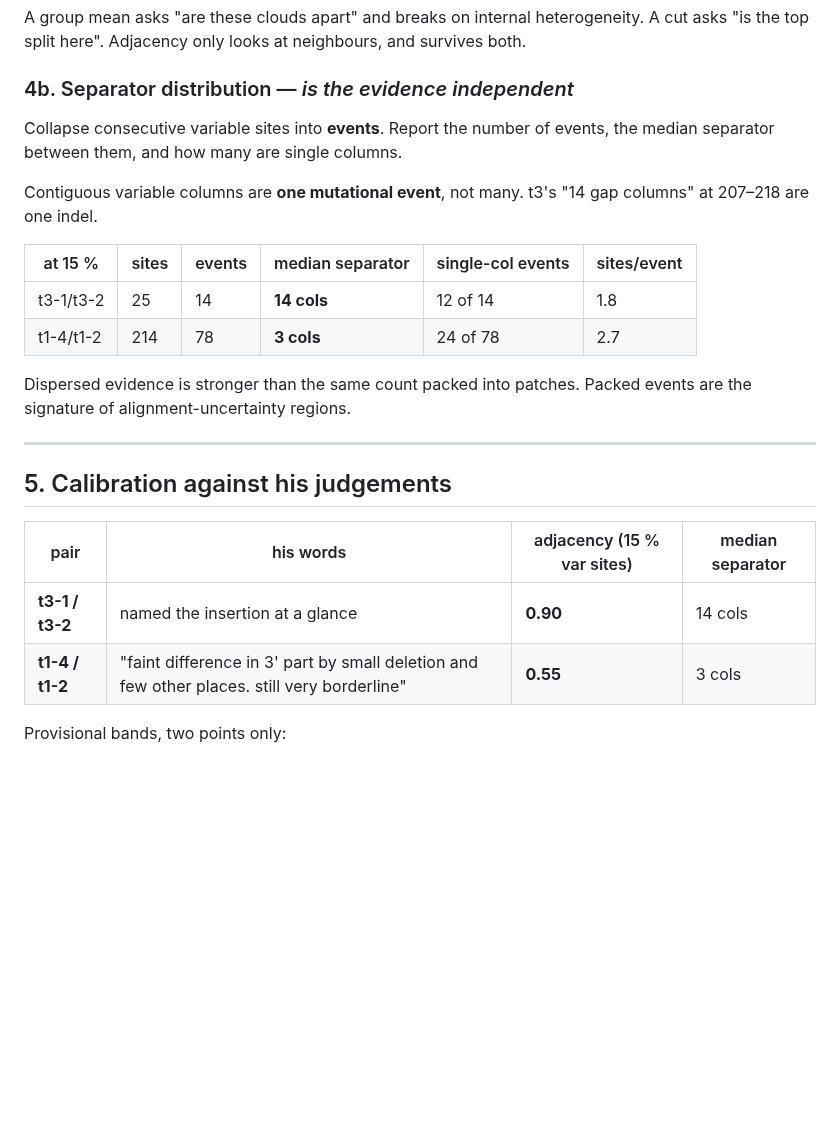
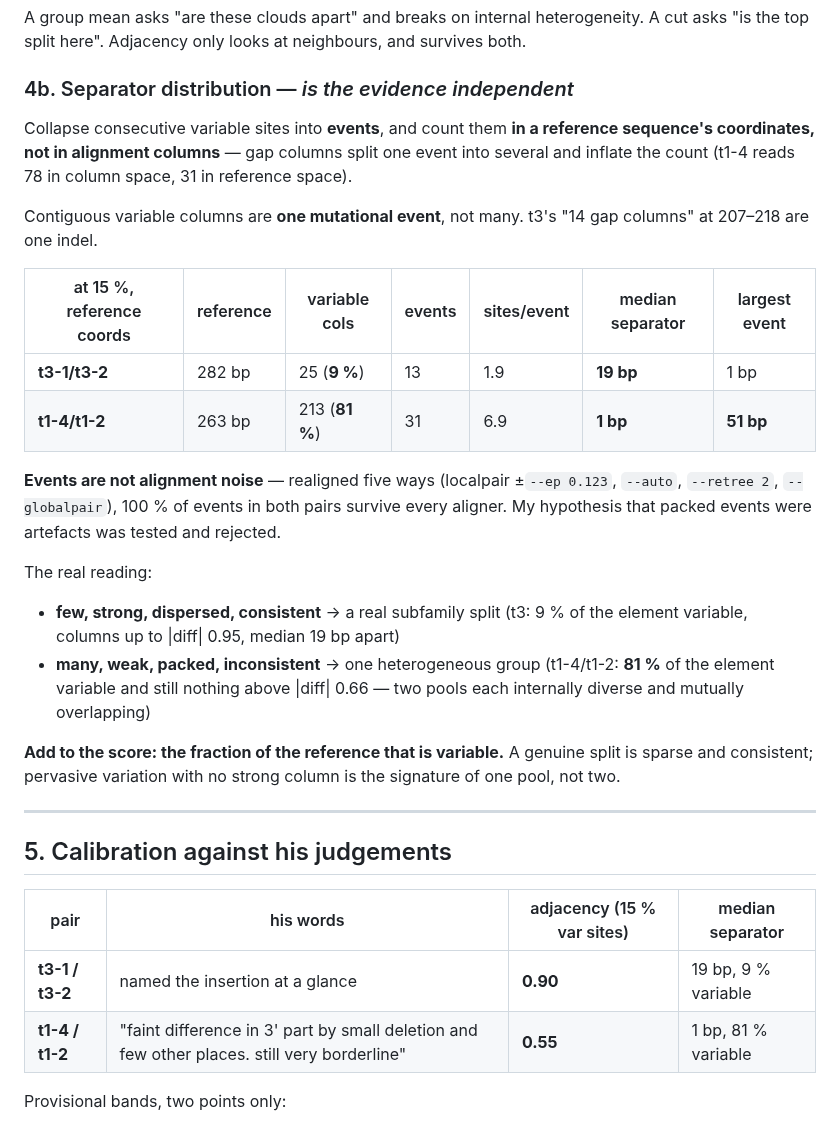
Before and after one commit to Toki-bio/SINE-discriminator, a Markdown page: SUBFAMILY_METHOD.md, the part around the change. GitHub-like rendering; blank space fills up the shorter version.

Commit message:
Correct section 4b to reference coordinates
Section 4b still carried the alignment-column event counts that the stability
test corrected. Events must be counted in a reference frame: t1-4 reads 78 events
in column space and 31 in reference space.

Also replaces the alignment-uncertainty reading with the tested one. Events are
not alignment noise - realigned five ways, 100 percent survive in both pairs. The
real contrast is that t3 varies at nine percent of the element with consistent
dispersed columns, while t1-4 against t1-2 varies at eighty-one percent with
nothing above 0.66, which is one heterogeneous pool rather than two subfamilies.

Co-Authored-By: Claude Opus 5 <noreply@anthropic.com>

```diff
--- a/SUBFAMILY_METHOD.md
+++ b/SUBFAMILY_METHOD.md
@@ -103,19 +103,35 @@ survives both.
 
 ### 4b. Separator distribution — *is the evidence independent*
 
-Collapse consecutive variable sites into **events**. Report the number of events,
-the median separator between them, and how many are single columns.
+Collapse consecutive variable sites into **events**, and count them **in a
+reference sequence's coordinates, not in alignment columns** — gap columns split
+one event into several and inflate the count (t1-4 reads 78 in column space, 31
+in reference space).
 
 Contiguous variable columns are **one mutational event**, not many. t3's "14 gap
 columns" at 207–218 are one indel.
 
-| at 15 % | sites | events | median separator | single-col events | sites/event |
-|---|---|---|---|---|---|
-| t3-1/t3-2 | 25 | 14 | **14 cols** | 12 of 14 | 1.8 |
-| t1-4/t1-2 | 214 | 78 | **3 cols** | 24 of 78 | 2.7 |
+| at 15 %, reference coords | reference | variable cols | events | sites/event | median separator | largest event |
+|---|---|---|---|---|---|---|
+| **t3-1/t3-2** | 282 bp | 25 (**9 %**) | 13 | 1.9 | **19 bp** | 1 bp |
+| **t1-4/t1-2** | 263 bp | 213 (**81 %**) | 31 | 6.9 | **1 bp** | **51 bp** |
 
-Dispersed evidence is stronger than the same count packed into patches. Packed
-events are the signature of alignment-uncertainty regions.
+**Events are not alignment noise** — realigned five ways (localpair ±`--ep
+0.123`, `--auto`, `--retree 2`, `--globalpair`), 100 % of events in both pairs
+survive every aligner. My hypothesis that packed events were artefacts was tested
+and rejected.
+
+The real reading:
+
+- **few, strong, dispersed, consistent** → a real subfamily split (t3: 9 % of the
+  element variable, columns up to |diff| 0.95, median 19 bp apart)
+- **many, weak, packed, inconsistent** → one heterogeneous group (t1-4/t1-2:
+  **81 %** of the element variable and still nothing above |diff| 0.66 — two pools
+  each internally diverse and mutually overlapping)
+
+**Add to the score: the fraction of the reference that is variable.** A genuine
+split is sparse and consistent; pervasive variation with no strong column is the
+signature of one pool, not two.
 
 ---
 
@@ -123,8 +139,8 @@ events are the signature of alignment-uncertainty regions.
 
 | pair | his words | adjacency (15 % var sites) | median separator |
 |---|---|---|---|
-| **t3-1 / t3-2** | named the insertion at a glance | **0.90** | 14 cols |
-| **t1-4 / t1-2** | "faint difference in 3' part by small deletion and few other places. still very borderline" | **0.55** | 3 cols |
+| **t3-1 / t3-2** | named the insertion at a glance | **0.90** | 19 bp, 9 % variable |
+| **t1-4 / t1-2** | "faint difference in 3' part by small deletion and few other places. still very borderline" | **0.55** | 1 bp, 81 % variable |
 
 Provisional bands, two points only:
 
```
